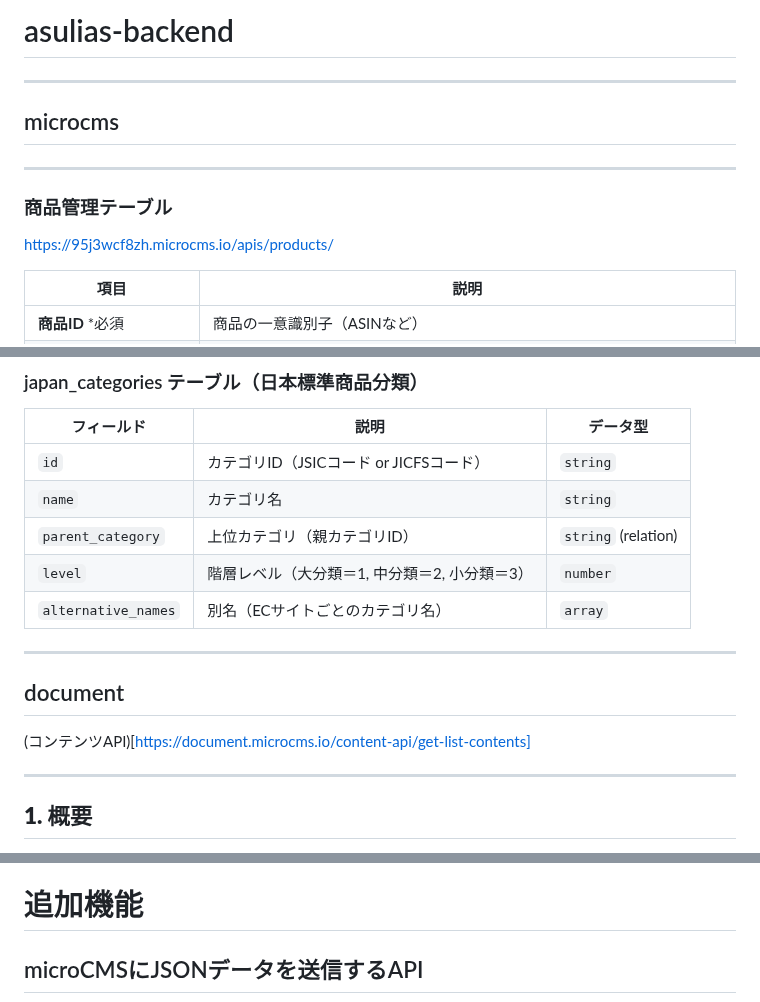
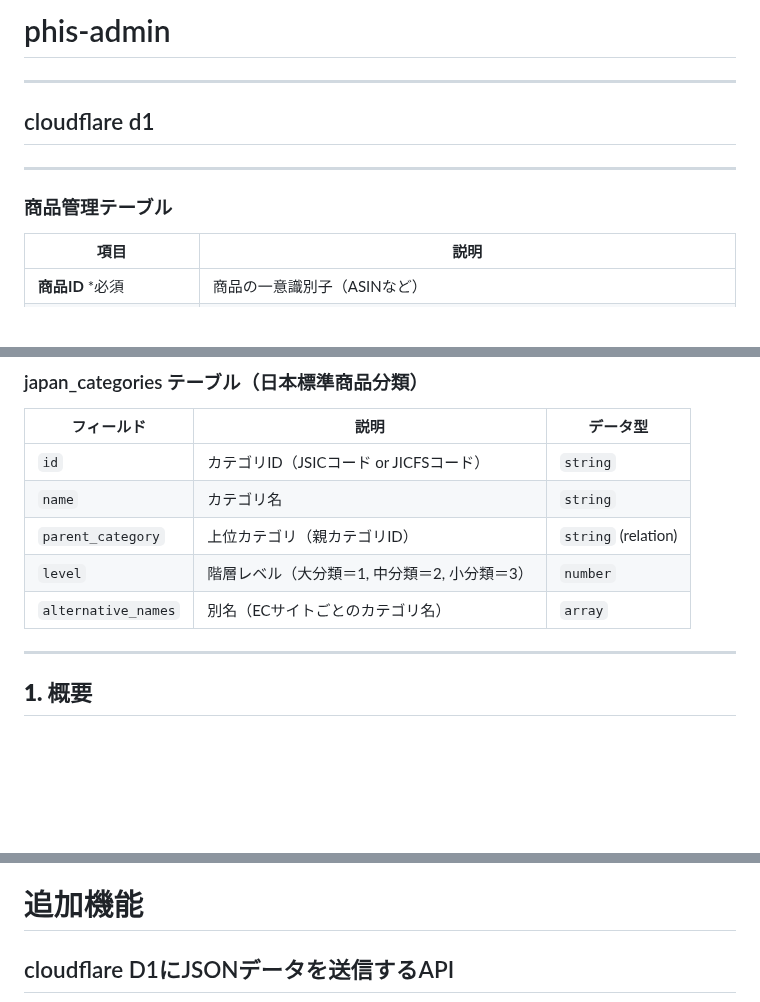
Before and after one commit to shortcut-guide/phi, a Markdown page: docs/architecture.md, 3 parts joined by grey strips. GitHub-like rendering; blank space fills up the shorter version.

Commit message:
update cloudflare D1

````diff
--- a/docs/architecture.md
+++ b/docs/architecture.md
@@ -1,12 +1,11 @@
-# asulias-backend
+# phis-admin
 
 ---
 
-## microcms
+## cloudflare d1
 
 ***
 ### 商品管理テーブル
-https://95j3wcf8zh.microcms.io/apis/products/
 
 | 項目 | 説明 |
 |------|------|
@@ -75,11 +74,6 @@ https://95j3wcf8zh.microcms.io/apis/products/
 | `parent_category` | 上位カテゴリ（親カテゴリID）| `string` (relation) |
 | `level` | 階層レベル（大分類＝1, 中分類＝2, 小分類＝3） | `number` |
 | `alternative_names` | 別名（ECサイトごとのカテゴリ名）| `array` |
-
----
-
-## document
-(コンテンツAPI)[https://document.microcms.io/content-api/get-list-contents]
 
 ---
 
@@ -598,7 +592,7 @@ maintenance-mode
 ---
 
 # 追加機能
-## microCMSにJSONデータを送信するAPI
+## cloudflare D1にJSONデータを送信するAPI
 ```mermaid
 sequenceDiagram
     participant Client as クライアント（拡張機能等）
````
Also changed, not shown: other parts of docs/architecture.md (+3 -3 lines).
